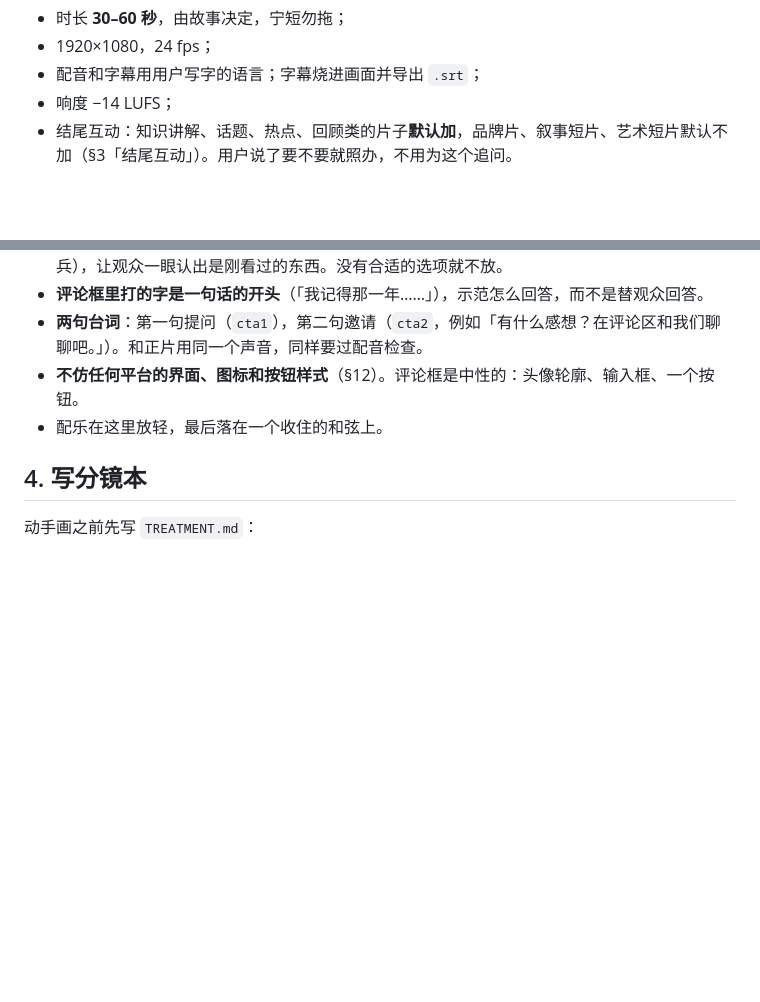
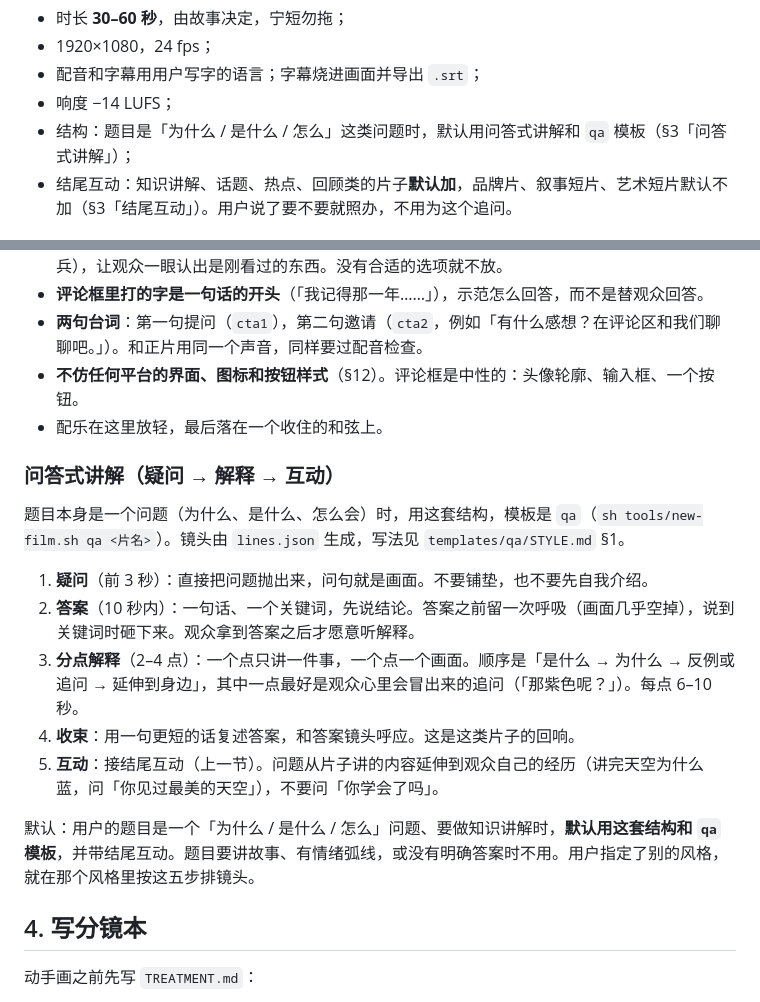
Before and after one commit to yafeishi/video-maker, a Markdown page: docs/directing.md, 2 parts joined by grey strips. Drawn GitHub-style; blank space fills up the shorter version.

Commit message:
导演手册：问答式讲解规则与默认值；AGENTS 模板表加入 qa
Co-authored-by: danghb <yafeishiorcl@gmail.com>

```diff
--- a/docs/directing.md
+++ b/docs/directing.md
@@ -20,6 +20,7 @@
 - 1920×1080，24 fps；
 - 配音和字幕用用户写字的语言；字幕烧进画面并导出 `.srt`；
 - 响度 −14 LUFS；
+- 结构：题目是「为什么 / 是什么 / 怎么」这类问题时，默认用问答式讲解和 `qa` 模板（§3「问答式讲解」）；
 - 结尾互动：知识讲解、话题、热点、回顾类的片子**默认加**，品牌片、叙事短片、艺术短片默认不加（§3「结尾互动」）。用户说了要不要就照办，不用为这个追问。
 
 ## 2. 先找参照
@@ -48,6 +49,18 @@
 - **两句台词**：第一句提问（`cta1`），第二句邀请（`cta2`，例如「有什么感想？在评论区和我们聊聊吧。」）。和正片用同一个声音，同样要过配音检查。
 - **不仿任何平台的界面、图标和按钮样式**（§12）。评论框是中性的：头像轮廓、输入框、一个按钮。
 - 配乐在这里放轻，最后落在一个收住的和弦上。
+
+### 问答式讲解（疑问 → 解释 → 互动）
+
+题目本身是一个问题（为什么、是什么、怎么会）时，用这套结构，模板是 `qa`（`sh tools/new-film.sh qa <片名>`）。镜头由 `lines.json` 生成，写法见 `templates/qa/STYLE.md` §1。
+
+1. **疑问**（前 3 秒）：直接把问题抛出来，问句就是画面。不要铺垫，也不要先自我介绍。
+2. **答案**（10 秒内）：一句话、一个关键词，先说结论。答案之前留一次呼吸（画面几乎空掉），说到关键词时砸下来。观众拿到答案之后才愿意听解释。
+3. **分点解释**（2–4 点）：一个点只讲一件事，一个点一个画面。顺序是「是什么 → 为什么 → 反例或追问 → 延伸到身边」，其中一点最好是观众心里会冒出来的追问（「那紫色呢？」）。每点 6–10 秒。
+4. **收束**：用一句更短的话复述答案，和答案镜头呼应。这是这类片子的回响。
+5. **互动**：接结尾互动（上一节）。问题从片子讲的内容延伸到观众自己的经历（讲完天空为什么蓝，问「你见过最美的天空」），不要问「你学会了吗」。
+
+默认：用户的题目是一个「为什么 / 是什么 / 怎么」问题、要做知识讲解时，**默认用这套结构和 `qa` 模板**，并带结尾互动。题目要讲故事、有情绪弧线，或没有明确答案时不用。用户指定了别的风格，就在那个风格里按这五步排镜头。
 
 ## 4. 写分镜本
 
```
Also changed, not shown: AGENTS.md (+2 -0 lines).
